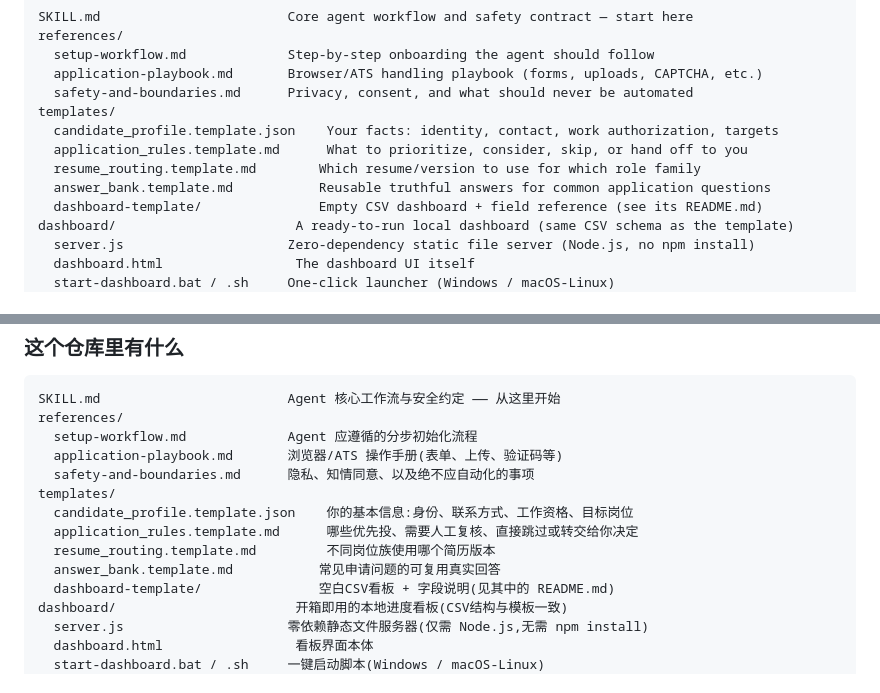
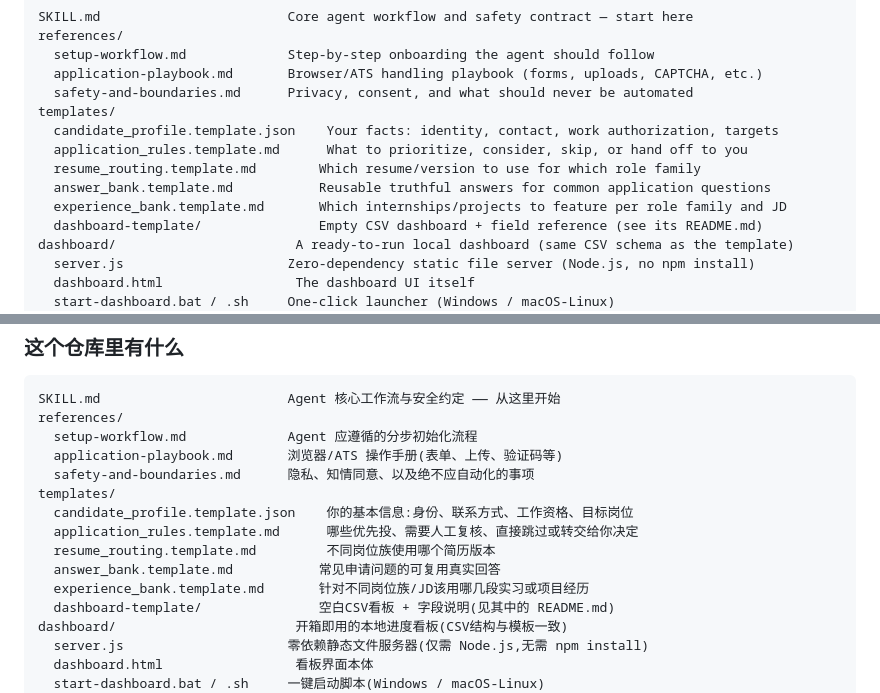
Before and after one commit to GenevieveYeung/CareerPilot, a Markdown page: README.md, 2 parts joined by grey strips. GitHub-like rendering.

```diff
--- a/README.md
+++ b/README.md
@@ -19,6 +19,7 @@ templates/
   application_rules.template.md      What to prioritize, consider, skip, or hand off to you
   resume_routing.template.md        Which resume/version to use for which role family
   answer_bank.template.md           Reusable truthful answers for common application questions
+  experience_bank.template.md       Which internships/projects to feature per role family and JD
   dashboard-template/               Empty CSV dashboard + field reference (see its README.md)
 dashboard/                       A ready-to-run local dashboard (same CSV schema as the template)
   server.js                     Zero-dependency static file server (Node.js, no npm install)
@@ -120,6 +121,7 @@ templates/
   application_rules.template.md      哪些优先投、需要人工复核、直接跳过或转交给你决定
   resume_routing.template.md         不同岗位族使用哪个简历版本
   answer_bank.template.md           常见申请问题的可复用真实回答
+  experience_bank.template.md       针对不同岗位族/JD该用哪几段实习或项目经历
   dashboard-template/               空白CSV看板 + 字段说明(见其中的 README.md)
 dashboard/                       开箱即用的本地进度看板(CSV结构与模板一致)
   server.js                     零依赖静态文件服务器(仅需 Node.js,无需 npm install)
```
Also changed, not shown: SKILL.md (+19 -7 lines), templates/experience_bank.template.md (added, +71 -0 lines).
